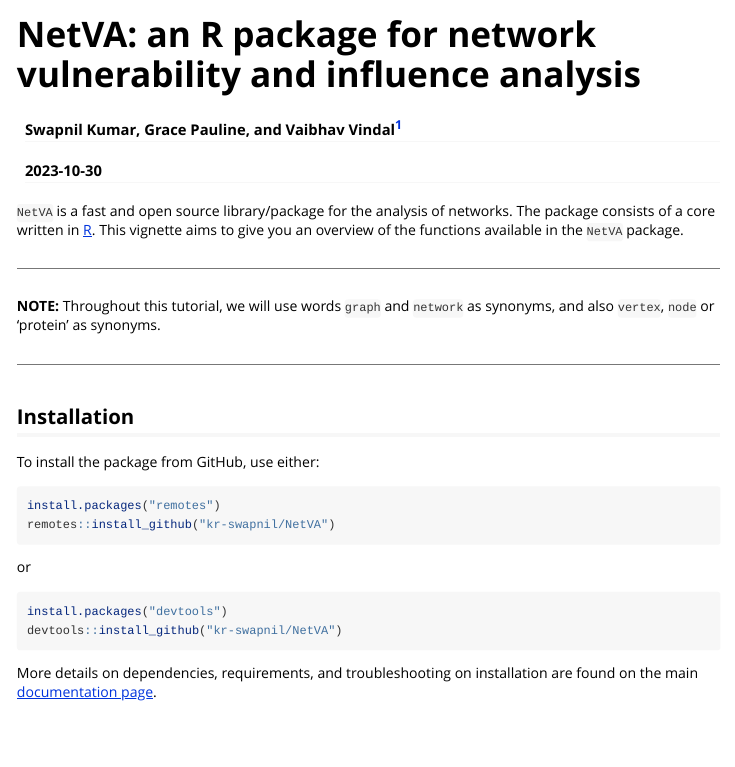
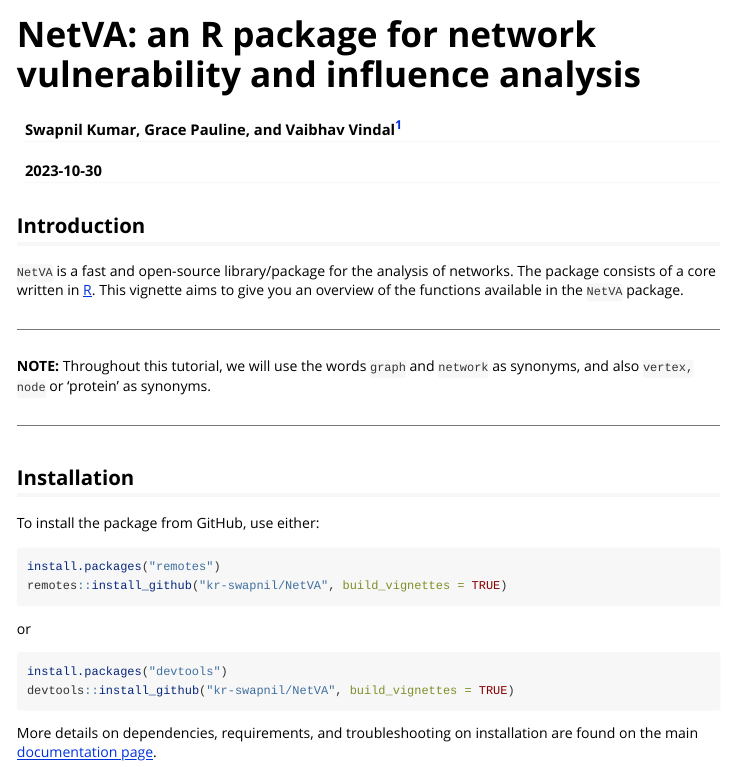
Before and after one commit to kr-swapnil/NetVA, an R Markdown document (vignettes/NetVA.Rmd): the page in a window 1100 px wide, from its top. Rendered offline with R 4.5, knitr and Pandoc, with nearby package versions; some code elsewhere in the file could not run offline; long lines of code are wrapped.

Commit message:
Update NetVA.Rmd

````diff
--- a/vignettes/NetVA.Rmd
+++ b/vignettes/NetVA.Rmd
@@ -9,11 +9,11 @@
   %\VignetteEngine{knitr::rmarkdown}
   %\VignetteEncoding{UTF-8}
 ---
-
-`NetVA` is a fast and open source library/package for the analysis of networks. The package consists of a core written in [R](https://github.com/kr-swapnil/NetVA). This vignette aims to give you an overview of the functions available in the `NetVA` package.
+## Introduction
+`NetVA` is a fast and open-source library/package for the analysis of networks. The package consists of a core written in [R](https://github.com/kr-swapnil/NetVA). This vignette aims to give you an overview of the functions available in the `NetVA` package.
 
 ***
-**NOTE:** Throughout this tutorial, we will use words `graph` and `network` as synonyms, and also `vertex`, `node` or 'protein' as synonyms.
+**NOTE:** Throughout this tutorial, we will use the words `graph` and `network` as synonyms, and also `vertex,` `node` or 'protein' as synonyms.
 
 ***
 
@@ -21,12 +21,12 @@
 To install the package from GitHub, use either:
 ```{r echo = TRUE, eval = FALSE}
 install.packages("remotes")
-remotes::install_github("kr-swapnil/NetVA")
+remotes::install_github("kr-swapnil/NetVA", build_vignettes = TRUE)
 ```
 or
 ```{r echo = TRUE, eval = FALSE}
 install.packages("devtools")
-devtools::install_github("kr-swapnil/NetVA")
+devtools::install_github("kr-swapnil/NetVA", build_vignettes = TRUE)
 ```
 
 More details on dependencies, requirements, and troubleshooting on installation are found on the main [documentation page](https://github.com/kr-swapnil/NetVA).
````
